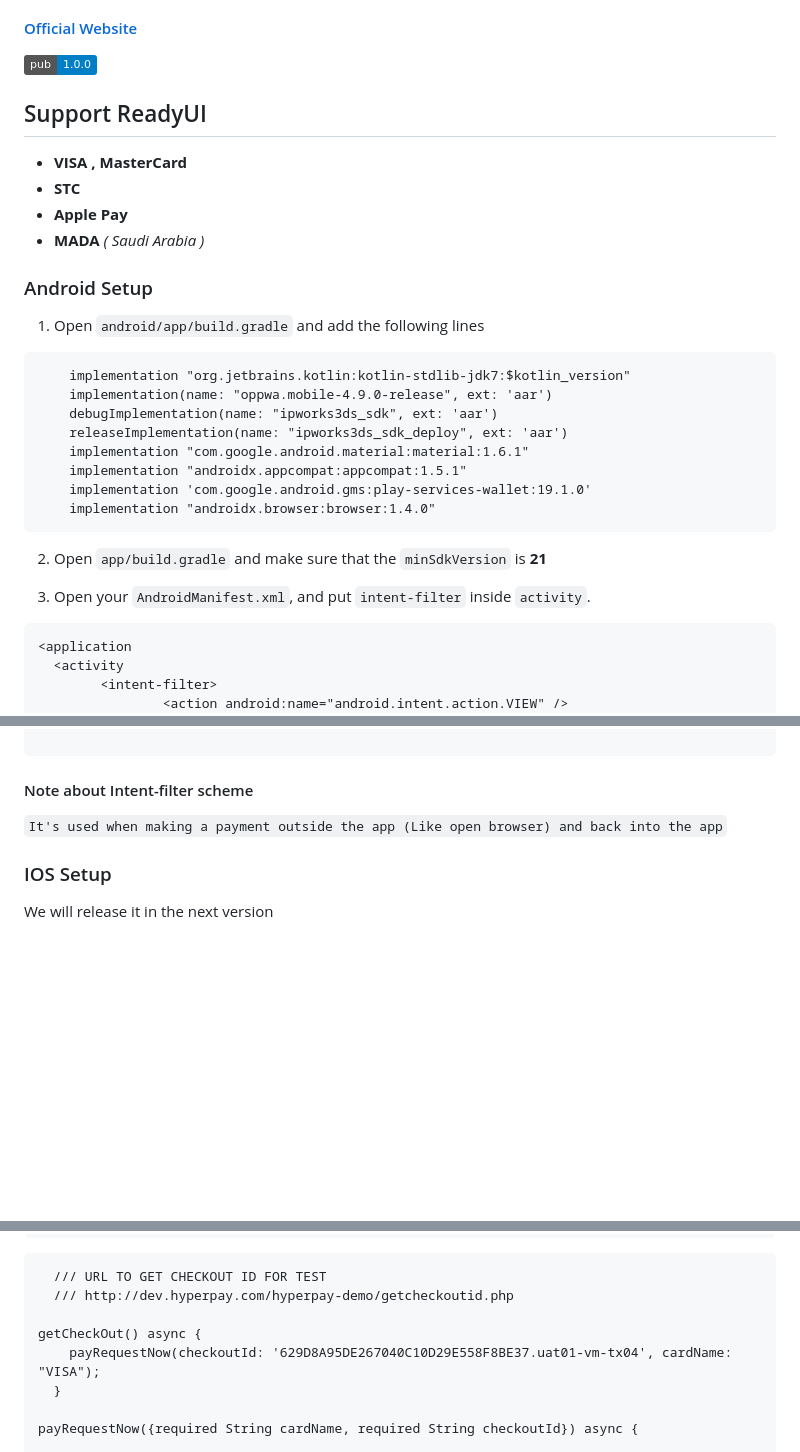
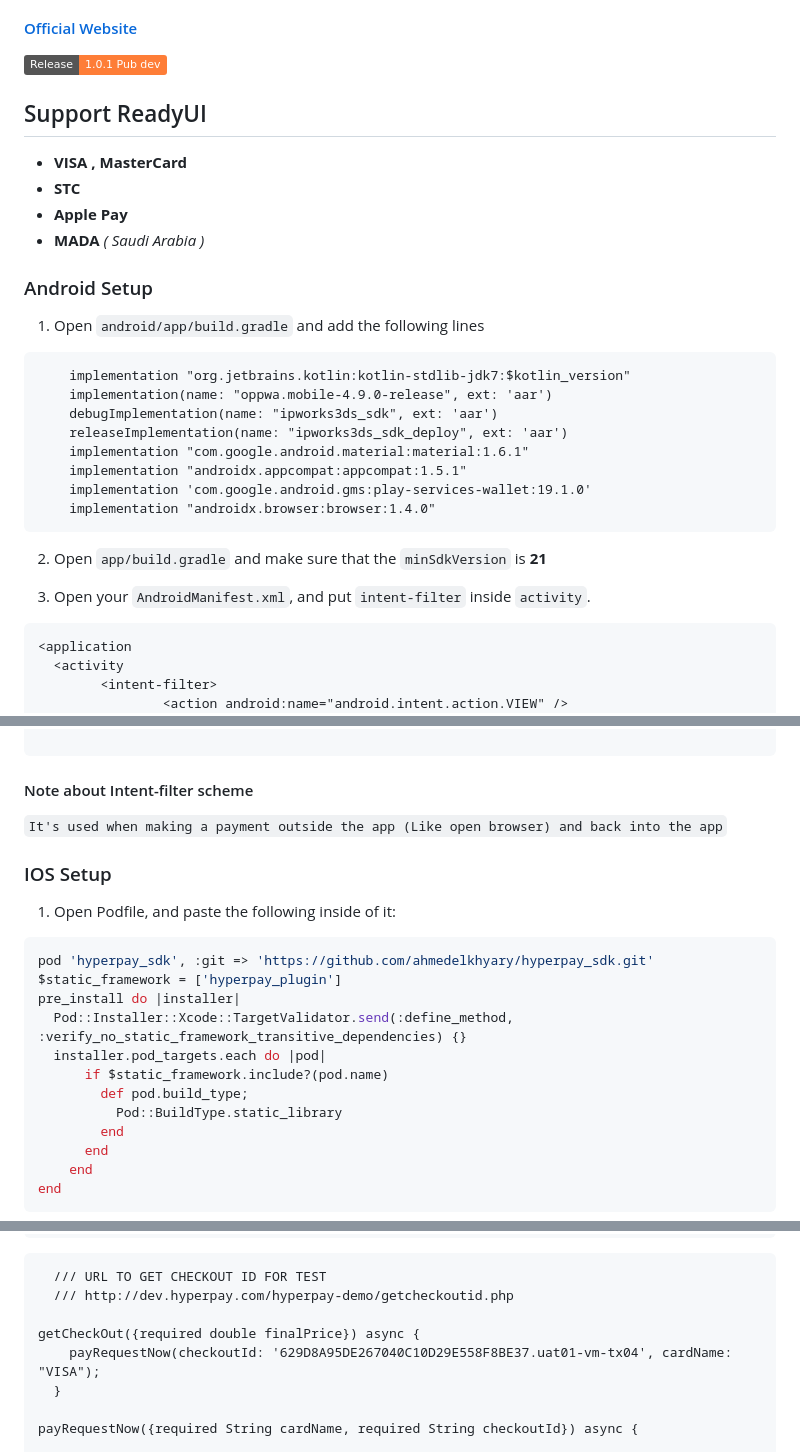
Before and after one commit to ahmedelkhyary/hyperpay, a Markdown page: README.md, 3 parts joined by grey strips. Drawn GitHub-style; badges without logos; blank space fills up the shorter version.

````diff
--- a/README.md
+++ b/README.md
@@ -4,7 +4,7 @@ The HyperPay platform offers a complete, easy-to-use guide to enable seamless in
 
 #### [Official Website](https://www.hyperpay.com/integration-guides/)
 
-[![pub package](https://img.shields.io/badge/pub-1.0.0-blue)](https://pub.dev/packages/hyperpay_plugin)
+[![pub package](https://img.shields.io/badge/Release%20-1.0.1%20Pub%20dev-orange)](https://pub.dev/packages/hyperpay_plugin)
 
 
 ## Support ReadyUI
@@ -16,7 +16,7 @@ The HyperPay platform offers a complete, easy-to-use guide to enable seamless in
 ### Android Setup
 
 1. Open `android/app/build.gradle` and add the following lines
-&NewLine;
+   &NewLine;
 
 ```
     implementation "org.jetbrains.kotlin:kotlin-stdlib-jdk7:$kotlin_version"
@@ -29,10 +29,10 @@ The HyperPay platform offers a complete, easy-to-use guide to enable seamless in
     implementation "androidx.browser:browser:1.4.0"
 ```
 2. Open `app/build.gradle` and make sure that the `minSdkVersion` is **21**
-&NewLine;
+   &NewLine;
 
 3. Open your `AndroidManifest.xml`, and put `intent-filter` inside `activity`.
-&NewLine;
+   &NewLine;
 
 
 ```
@@ -53,9 +53,26 @@ The HyperPay platform offers a complete, easy-to-use guide to enable seamless in
 
 ```
 #### Note about Intent-filter scheme
- `It's used when making a payment outside the app (Like open browser) and back into the app`
+`It's used when making a payment outside the app (Like open browser) and back into the app`
 
 
 
 ### IOS Setup
-We will release it in the next version
+1. Open Podfile, and paste the following inside of it:
+   &NewLine;
+
+```ruby
+pod 'hyperpay_sdk', :git => 'https://github.com/ahmedelkhyary/hyperpay_sdk.git'
+$static_framework = ['hyperpay_plugin']
+pre_install do |installer|
+  Pod::Installer::Xcode::TargetValidator.send(:define_method, :verify_no_static_framework_transitive_dependencies) {}
+  installer.pod_targets.each do |pod|
+      if $static_framework.include?(pod.name)
+        def pod.build_type;
+          Pod::BuildType.static_library
+        end
+      end
+    end
+end
+```
+
@@ -78,7 +101,7 @@ late FlutterHyperPay flutterHyperPay ;
   /// URL TO GET CHECKOUT ID FOR TEST
   /// http://dev.hyperpay.com/hyperpay-demo/getcheckoutid.php
 
-getCheckOut() async {
+getCheckOut({required double finalPrice}) async {
     payRequestNow(checkoutId: '629D8A95DE267040C10D29E558F8BE37.uat01-vm-tx04', cardName: "VISA");
   }
 
````
Also changed, not shown: other parts of README.md (+6 -0 lines).
